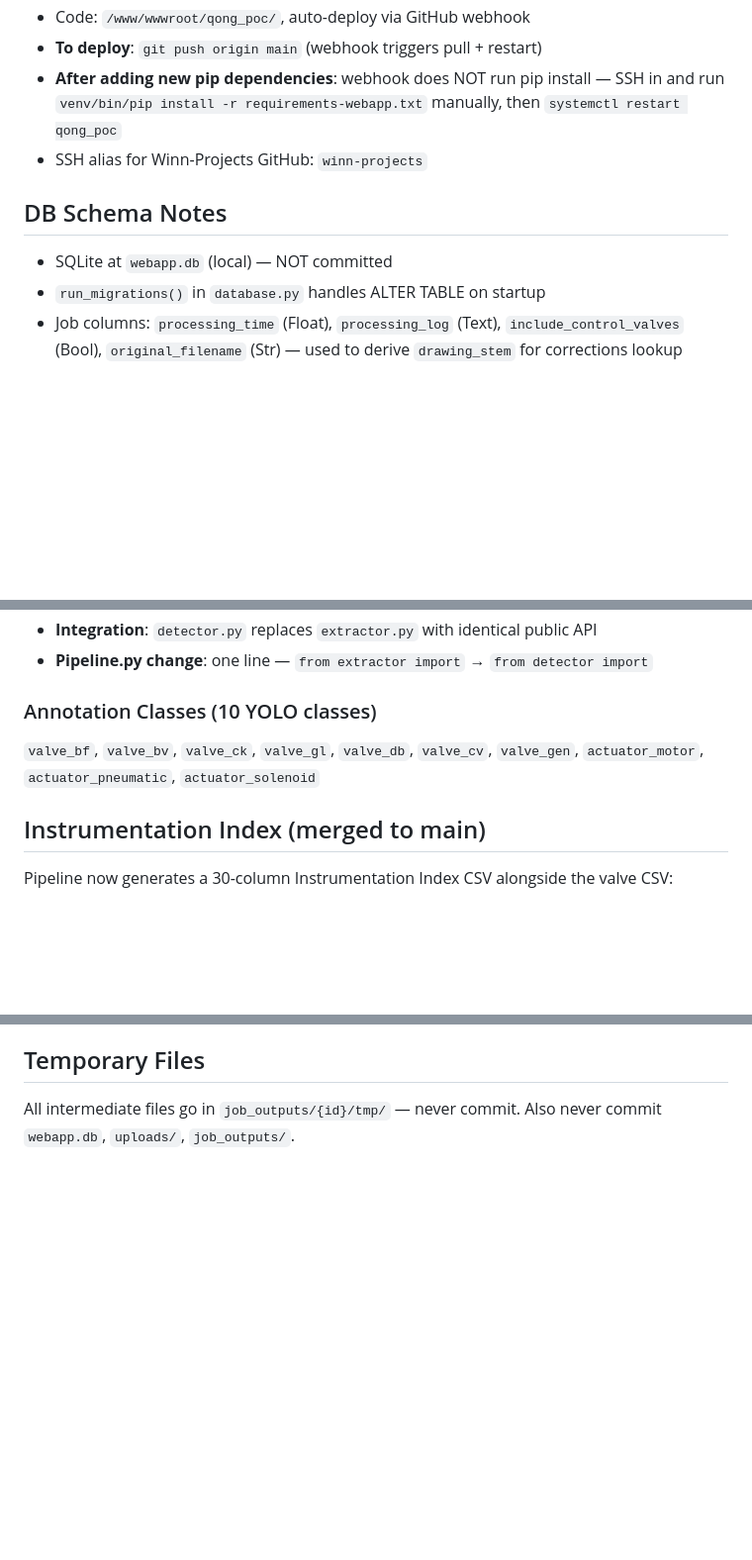
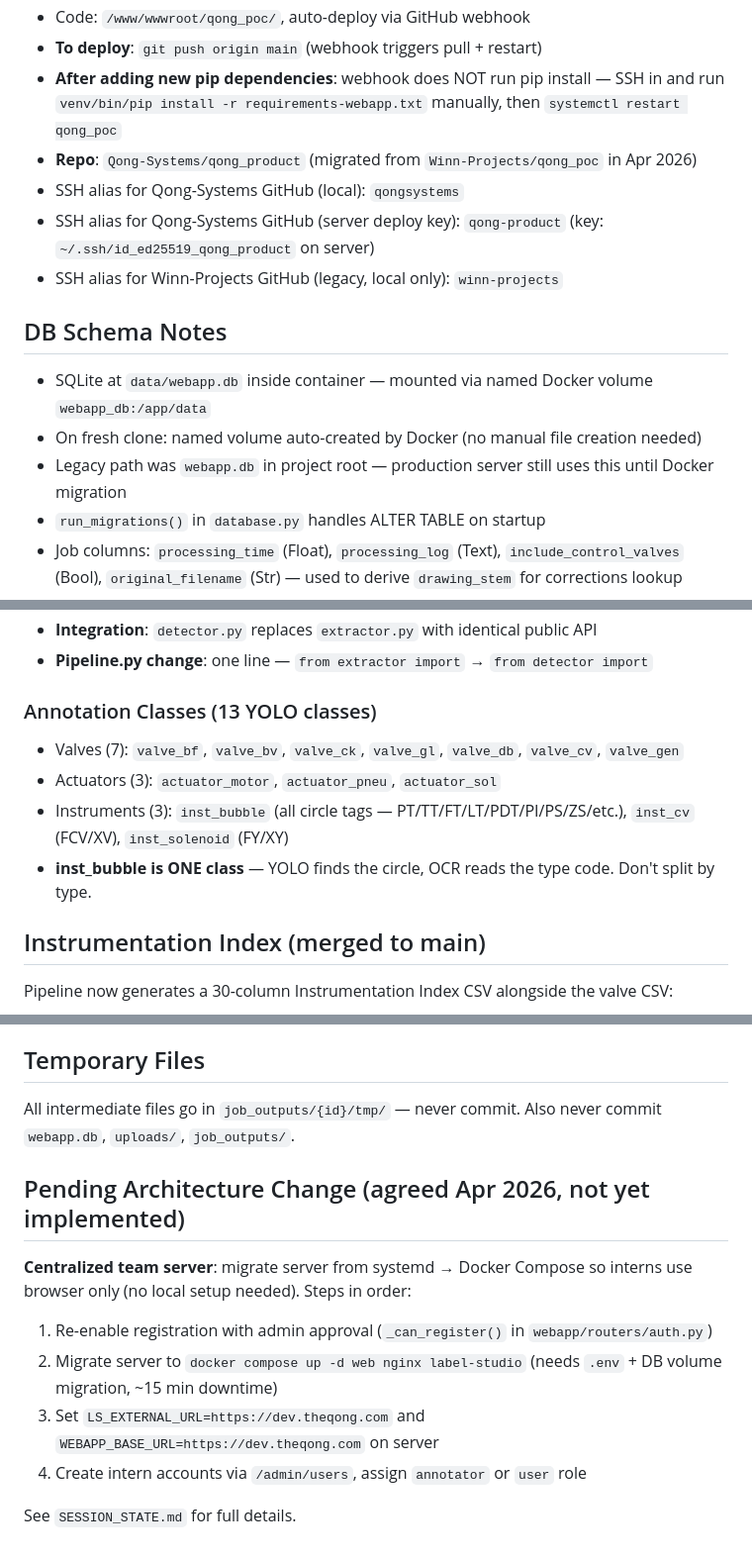
Before and after one commit to geetha-qong/features, a Markdown page: CLAUDE.md, 3 parts joined by grey strips. Shown at 99% size. GitHub-like rendering; blank space fills up the shorter version.

Commit message:
Update CLAUDE.md: repo migration, 13 labels, DB volume path, team server plan
- Deployment: updated repo to Qong-Systems/qong_product, SSH aliases for new
  remote (qongsystems local, qong-product server)
- DB: document named volume path (data/webapp.db), fresh-clone behaviour
- Annotation: expand to 13 YOLO classes with inst_bubble/inst_cv/inst_solenoid
- Add pending centralized team server migration plan

Also add SESSION_STATE.md from Apr 2026 handoff session.

Co-Authored-By: Claude Sonnet 4.6 <noreply@anthropic.com>

```diff
--- a/CLAUDE.md
+++ b/CLAUDE.md
@@ -116,11 +116,16 @@ PDF → pdf_to_tiles.py → 9 PNG tiles (3×3, 25% overlap)
 - Code: `/www/wwwroot/qong_poc/`, auto-deploy via GitHub webhook
 - **To deploy**: `git push origin main` (webhook triggers pull + restart)
 - **After adding new pip dependencies**: webhook does NOT run pip install — SSH in and run `venv/bin/pip install -r requirements-webapp.txt` manually, then `systemctl restart qong_poc`
-- SSH alias for Winn-Projects GitHub: `winn-projects`
+- **Repo**: `Qong-Systems/qong_product` (migrated from `Winn-Projects/qong_poc` in Apr 2026)
+- SSH alias for Qong-Systems GitHub (local): `qongsystems`
+- SSH alias for Qong-Systems GitHub (server deploy key): `qong-product` (key: `~/.ssh/id_ed25519_qong_product` on server)
+- SSH alias for Winn-Projects GitHub (legacy, local only): `winn-projects`
 
 ## DB Schema Notes
 
-- SQLite at `webapp.db` (local) — NOT committed
+- SQLite at `data/webapp.db` inside container — mounted via named Docker volume `webapp_db:/app/data`
+- On fresh clone: named volume auto-created by Docker (no manual file creation needed)
+- Legacy path was `webapp.db` in project root — production server still uses this until Docker migration
 - `run_migrations()` in `database.py` handles ALTER TABLE on startup
 - Job columns: `processing_time` (Float), `processing_log` (Text), `include_control_valves` (Bool),
   `original_filename` (Str) — used to derive `drawing_stem` for corrections lookup
@@ -171,9 +176,11 @@ See `OWN_SYSTEM_DESIGN.md` for full spec. Summary:
 - **Integration**: `detector.py` replaces `extractor.py` with identical public API
 - **Pipeline.py change**: one line — `from extractor import` → `from detector import`
 
-### Annotation Classes (10 YOLO classes)
-`valve_bf`, `valve_bv`, `valve_ck`, `valve_gl`, `valve_db`, `valve_cv`, `valve_gen`,
-`actuator_motor`, `actuator_pneumatic`, `actuator_solenoid`
+### Annotation Classes (13 YOLO classes)
+- Valves (7): `valve_bf`, `valve_bv`, `valve_ck`, `valve_gl`, `valve_db`, `valve_cv`, `valve_gen`
+- Actuators (3): `actuator_motor`, `actuator_pneu`, `actuator_sol`
+- Instruments (3): `inst_bubble` (all circle tags — PT/TT/FT/LT/PDT/PI/PS/ZS/etc.), `inst_cv` (FCV/XV), `inst_solenoid` (FY/XY)
+- **inst_bubble is ONE class** — YOLO finds the circle, OCR reads the type code. Don't split by type.
 
 ## Instrumentation Index (merged to main)
 
@@ -357,3 +364,14 @@ Some customer P&IDs use tags like `VB25`, `VB40 2090`, `VBPP40` — no `AreaCode
 ## Temporary Files
 
 All intermediate files go in `job_outputs/{id}/tmp/` — never commit. Also never commit `webapp.db`, `uploads/`, `job_outputs/`.
+
+## Pending Architecture Change (agreed Apr 2026, not yet implemented)
+
+**Centralized team server**: migrate server from systemd → Docker Compose so interns use browser only (no local setup needed).
+Steps in order:
+1. Re-enable registration with admin approval (`_can_register()` in `webapp/routers/auth.py`)
+2. Migrate server to `docker compose up -d web nginx label-studio` (needs `.env` + DB volume migration, ~15 min downtime)
+3. Set `LS_EXTERNAL_URL=https://dev.theqong.com` and `WEBAPP_BASE_URL=https://dev.theqong.com` on server
+4. Create intern accounts via `/admin/users`, assign `annotator` or `user` role
+
+See `SESSION_STATE.md` for full details.
```
